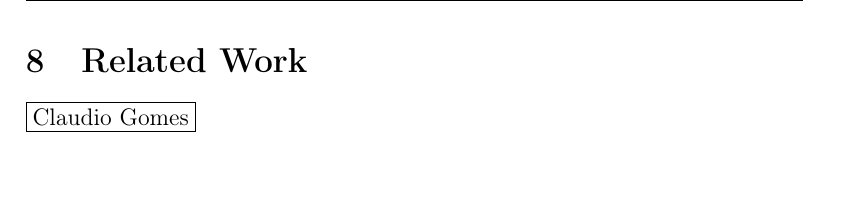
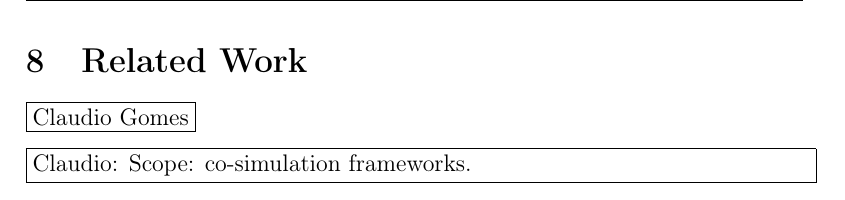
Before and after one commit to INTO-CPS-Association/Documentation, a LaTeX document (INTO-CPS-Manifesto.tex, which reads sections/related.tex): part of page 15 of 32, cut so that both start at the same text. Compiled offline with pdfLaTeX.

Commit message:
added scope notes to the related work

```diff
--- a/sections/related.tex
+++ b/sections/related.tex
@@ -3,3 +3,5 @@
 \section{Related Work}\label{sec:related}
 
 \fbox{Claudio Gomes}
+
+\claudio{Scope: co-simulation frameworks.}
```
